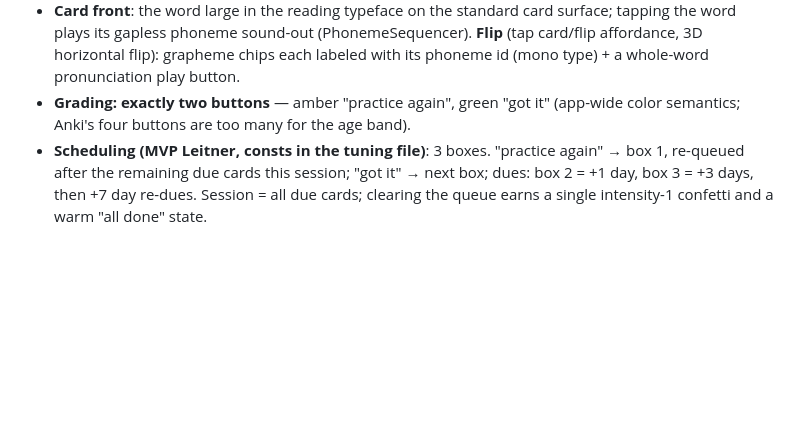
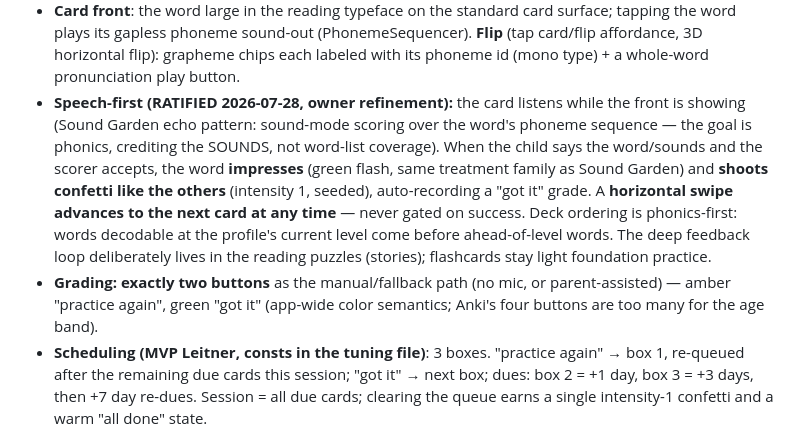
Before and after one commit to GiantBeaver9/LearnToRead, a Markdown page: PRD.md, the part around the change. Drawn GitHub-style; blank space fills up the shorter version.

```diff
--- a/PRD.md
+++ b/PRD.md
@@ -941,9 +941,21 @@ proposed with flagged choice points, ratified during spec walkthrough)
   (PhonemeSequencer). **Flip** (tap card/flip affordance, 3D horizontal
   flip): grapheme chips each labeled with its phoneme id (mono type) +
   a whole-word pronunciation play button.
-- **Grading: exactly two buttons** — amber "practice again", green "got
-  it" (app-wide color semantics; Anki's four buttons are too many for the
-  age band).
+- **Speech-first (RATIFIED 2026-07-28, owner refinement):** the card
+  listens while the front is showing (Sound Garden echo pattern:
+  sound-mode scoring over the word's phoneme sequence — the goal is
+  phonics, crediting the SOUNDS, not word-list coverage). When the child
+  says the word/sounds and the scorer accepts, the word **impresses**
+  (green flash, same treatment family as Sound Garden) and **shoots
+  confetti like the others** (intensity 1, seeded), auto-recording a
+  "got it" grade. A **horizontal swipe advances to the next card at any
+  time** — never gated on success. Deck ordering is phonics-first: words
+  decodable at the profile's current level come before ahead-of-level
+  words. The deep feedback loop deliberately lives in the reading
+  puzzles (stories); flashcards stay light foundation practice.
+- **Grading: exactly two buttons** as the manual/fallback path (no mic,
+  or parent-assisted) — amber "practice again", green "got it" (app-wide
+  color semantics; Anki's four buttons are too many for the age band).
 - **Scheduling (MVP Leitner, consts in the tuning file)**: 3 boxes.
   "practice again" → box 1, re-queued after the remaining due cards this
   session; "got it" → next box; dues: box 2 = +1 day, box 3 = +3 days,
```
Also changed, not shown: docs/design/mockup-spec.md (+12 -3 lines).
